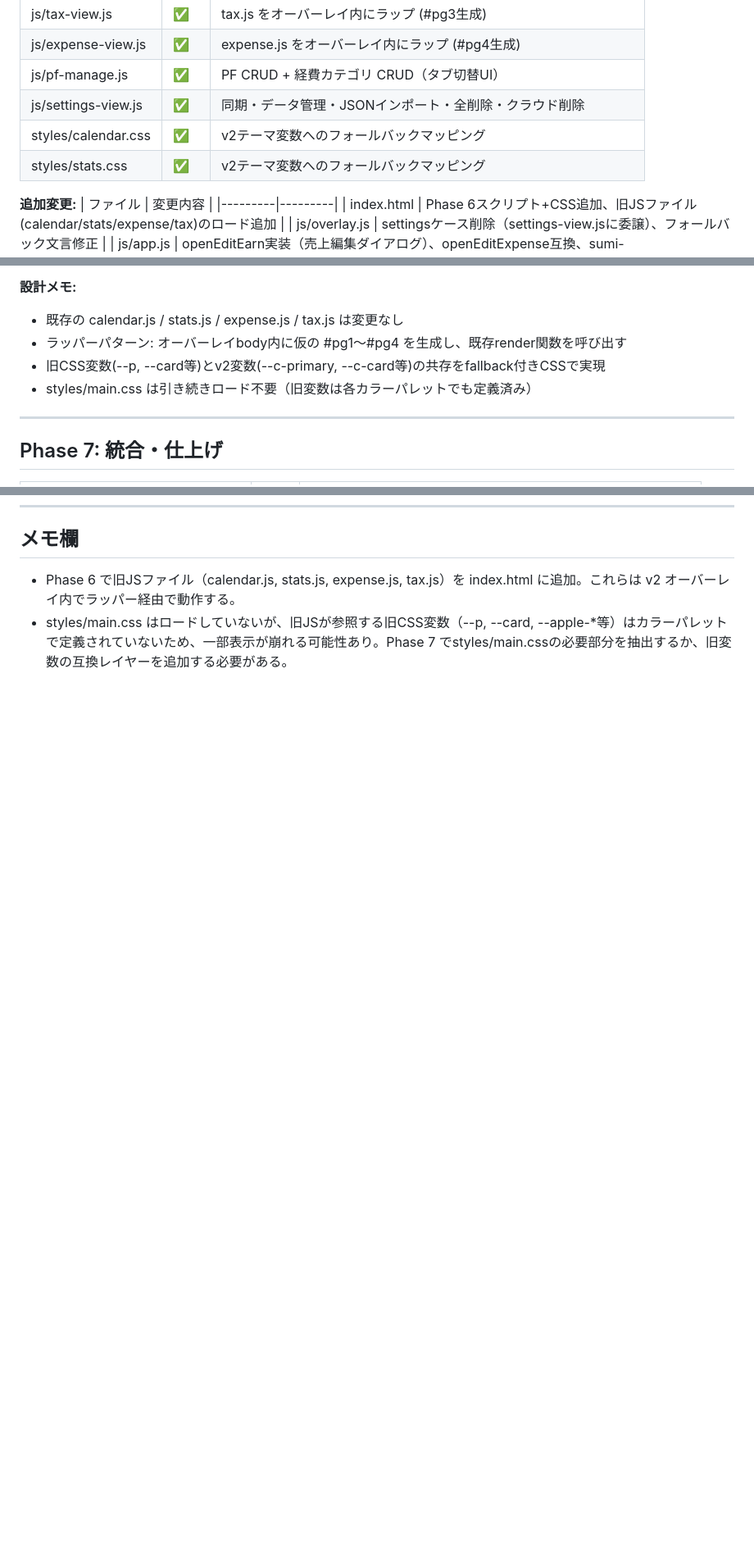
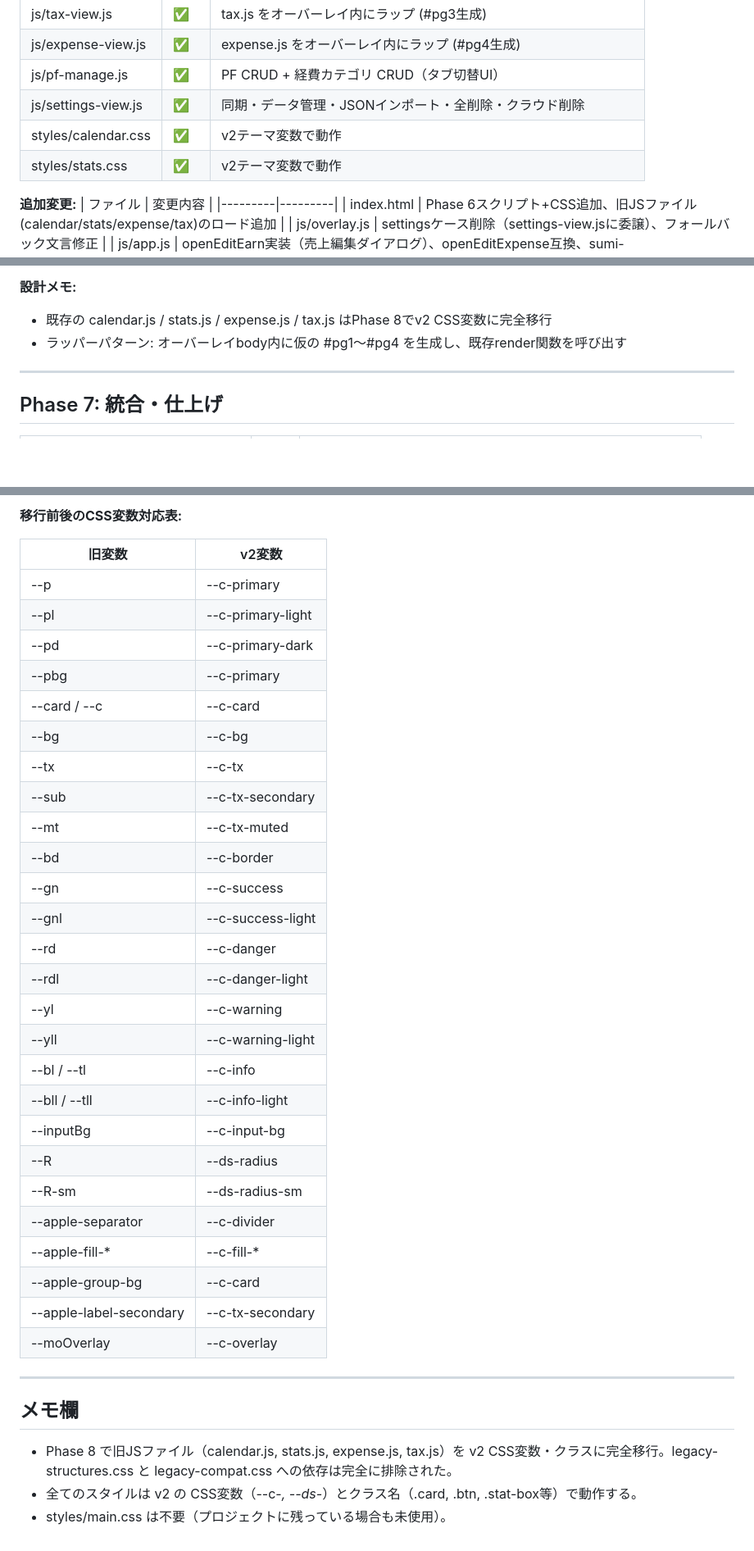
Before and after one commit to Sarutahiko358/DeliEasyNEO, a Markdown page: PROGRESS.md, 3 parts joined by grey strips. Shown at 82% size. Rendered like a GitHub page; blank space fills up the shorter version.

```diff
--- a/PROGRESS.md
+++ b/PROGRESS.md
@@ -157,8 +158,8 @@
 | js/expense-view.js | ✅ | expense.js をオーバーレイ内にラップ (#pg4生成) |
 | js/pf-manage.js | ✅ | PF CRUD + 経費カテゴリ CRUD（タブ切替UI） |
 | js/settings-view.js | ✅ | 同期・データ管理・JSONインポート・全削除・クラウド削除 |
-| styles/calendar.css | ✅ | v2テーマ変数へのフォールバックマッピング |
-| styles/stats.css | ✅ | v2テーマ変数へのフォールバックマッピング |
+| styles/calendar.css | ✅ | v2テーマ変数で動作 |
+| styles/stats.css | ✅ | v2テーマ変数で動作 |
 
 **追加変更:**
 | ファイル | 変更内容 |
@@ -181,10 +182,8 @@
 - [x] openStatDetail → statsオーバーレイを開く（renderDashOverlay経由）
 
 **設計メモ:**
-- 既存の calendar.js / stats.js / expense.js / tax.js は変更なし
+- 既存の calendar.js / stats.js / expense.js / tax.js はPhase 8でv2 CSS変数に完全移行
 - ラッパーパターン: オーバーレイbody内に仮の #pg1〜#pg4 を生成し、既存render関数を呼び出す
-- 旧CSS変数(--p, --card等)とv2変数(--c-primary, --c-card等)の共存をfallback付きCSSで実現
-- styles/main.css は引き続きロード不要（旧変数は各カラーパレットでも定義済み）
 
 ---
 
@@ -209,4 +258,38 @@
+**移行前後のCSS変数対応表:**
+
+| 旧変数 | v2変数 |
+|-------|-------|
+| --p | --c-primary |
+| --pl | --c-primary-light |
+| --pd | --c-primary-dark |
+| --pbg | --c-primary |
+| --card / --c | --c-card |
+| --bg | --c-bg |
+| --tx | --c-tx |
+| --sub | --c-tx-secondary |
+| --mt | --c-tx-muted |
+| --bd | --c-border |
+| --gn | --c-success |
+| --gnl | --c-success-light |
+| --rd | --c-danger |
+| --rdl | --c-danger-light |
+| --yl | --c-warning |
+| --yll | --c-warning-light |
+| --bl / --tl | --c-info |
+| --bll / --tll | --c-info-light |
+| --inputBg | --c-input-bg |
+| --R | --ds-radius |
+| --R-sm | --ds-radius-sm |
+| --apple-separator | --c-divider |
+| --apple-fill-* | --c-fill-* |
+| --apple-group-bg | --c-card |
+| --apple-label-secondary | --c-tx-secondary |
+| --moOverlay | --c-overlay |
+
+---
+
 ## メモ欄
 
-- Phase 6 で旧JSファイル（calendar.js, stats.js, expense.js, tax.js）を index.html に追加。これらは v2 オーバーレイ内でラッパー経由で動作する。
-- styles/main.css はロードしていないが、旧JSが参照する旧CSS変数（--p, --card, --apple-*等）はカラーパレットで定義されていないため、一部表示が崩れる可能性あり。Phase 7 でstyles/main.cssの必要部分を抽出するか、旧変数の互換レイヤーを追加する必要がある。
+- Phase 8 で旧JSファイル（calendar.js, stats.js, expense.js, tax.js）を v2 CSS変数・クラスに完全移行。legacy-structures.css と legacy-compat.css への依存は完全に排除された。
+- 全てのスタイルは v2 の CSS変数（--c-*, --ds-*）とクラス名（.card, .btn, .stat-box等）で動作する。
+- styles/main.css は不要（プロジェクトに残っている場合も未使用）。
```
Also changed, not shown: other parts of PROGRESS.md (+52 -1 lines), REDESIGN-PLAN.md (+4 -2 lines).
